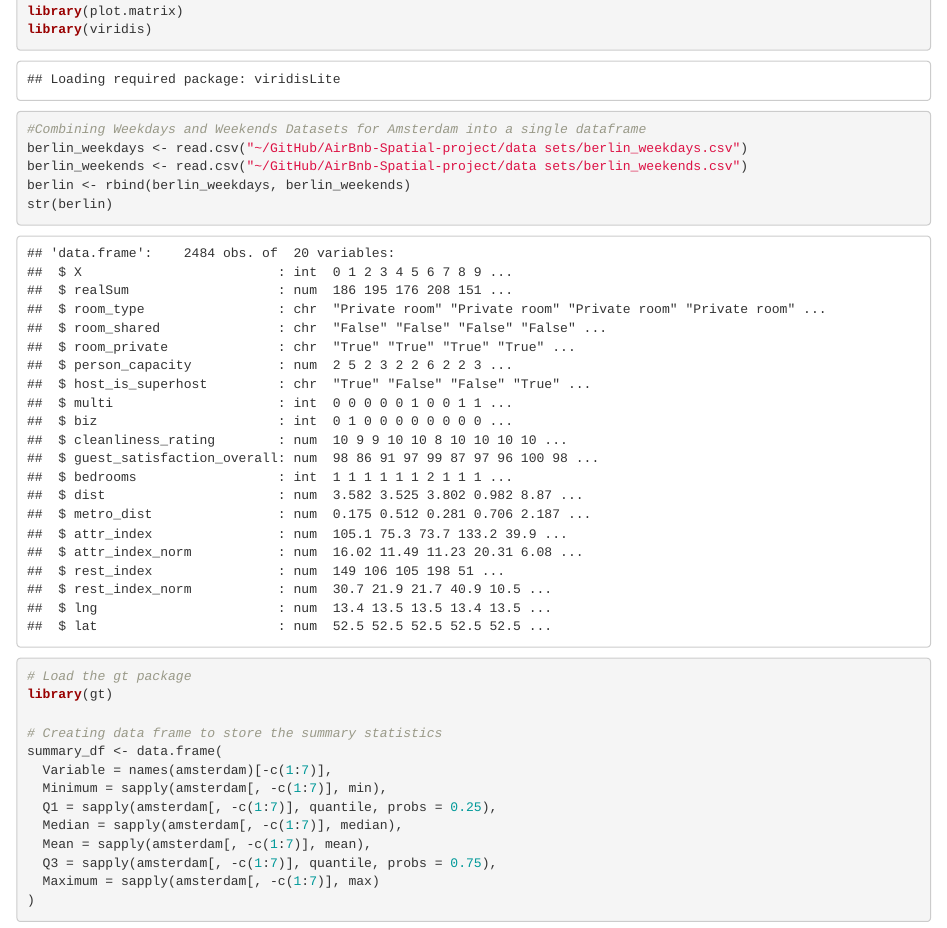
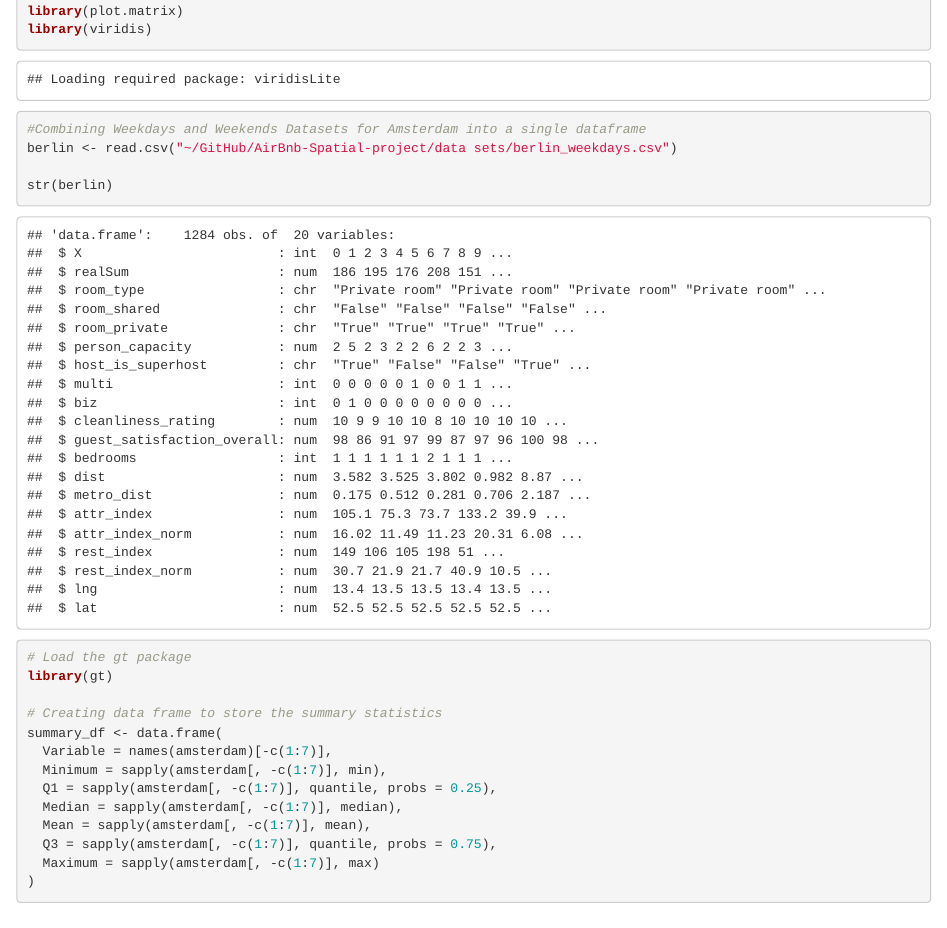
Before and after one commit to rabazyo/AirBnb-Spatial-project, an R Markdown document (BerlinMarkdown.Rmd): the page in a window 1100 px wide, from 1880 px down. Rendered offline with R 4.5, knitr and Pandoc, with nearby package versions; some code elsewhere in the file could not run offline.

Commit message:
Update BerlinMarkdown.Rmd

````diff
--- a/BerlinMarkdown.Rmd
+++ b/BerlinMarkdown.Rmd
@@ -27,9 +27,8 @@ library(viridis)
 
 ```{r}
 #Combining Weekdays and Weekends Datasets for Amsterdam into a single dataframe
-berlin_weekdays <- read.csv("~/GitHub/AirBnb-Spatial-project/data sets/berlin_weekdays.csv")
-berlin_weekends <- read.csv("~/GitHub/AirBnb-Spatial-project/data sets/berlin_weekends.csv")
-berlin <- rbind(berlin_weekdays, berlin_weekends)
+berlin <- read.csv("~/GitHub/AirBnb-Spatial-project/data sets/berlin_weekdays.csv")
+
 str(berlin)
 ```
 
````
